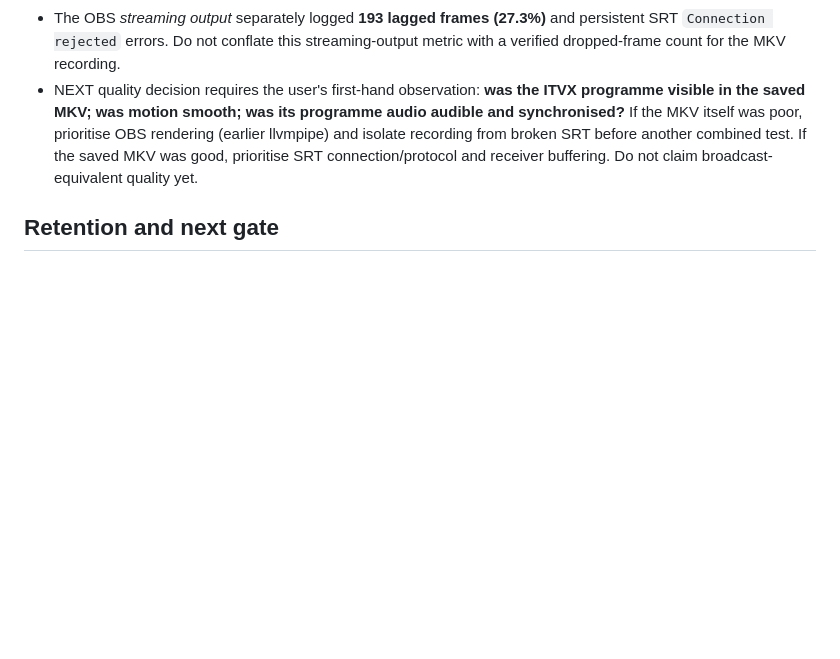
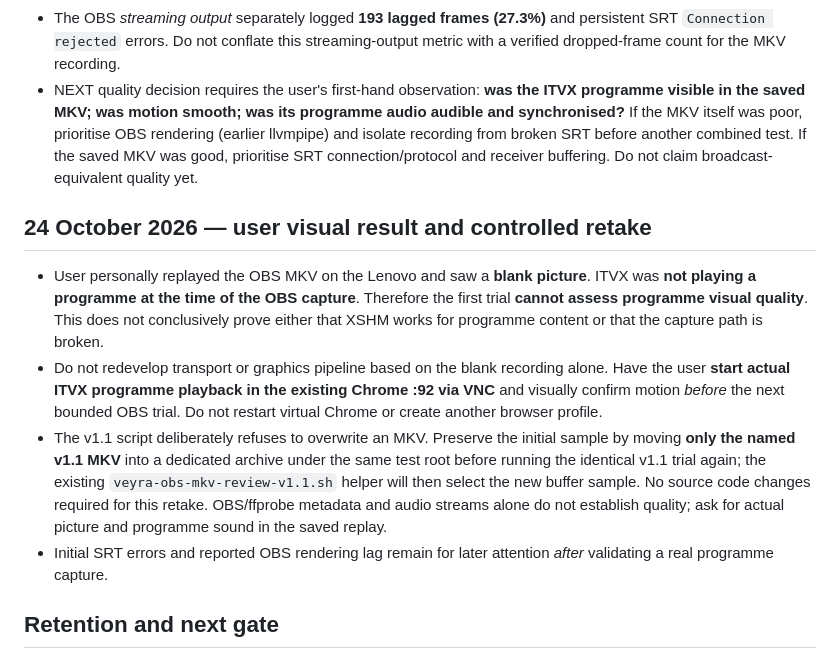
Before and after one commit to jamienewton2269/JNS-Home-Assistant-Deployment, a Markdown page: docs/veyra-obs-live-av-quality-v11.md, the part around the change. GitHub-like rendering; blank space fills up the shorter version.

Commit message:
VEYRA OBS first MKV visually blank because ITVX not playing; document replay precondition and no-overwrite retake

```diff
--- a/docs/veyra-obs-live-av-quality-v11.md
+++ b/docs/veyra-obs-live-av-quality-v11.md
@@ -68,6 +68,12 @@ sudo bash ~/veyra-obs-mkv-review-v1.1.sh play
 - The OBS *streaming output* separately logged **193 lagged frames (27.3%)** and persistent SRT `Connection rejected` errors. Do not conflate this streaming-output metric with a verified dropped-frame count for the MKV recording.
 - NEXT quality decision requires the user's first-hand observation: **was the ITVX programme visible in the saved MKV; was motion smooth; was its programme audio audible and synchronised?** If the MKV itself was poor, prioritise OBS rendering (earlier llvmpipe) and isolate recording from broken SRT before another combined test. If the saved MKV was good, prioritise SRT connection/protocol and receiver buffering. Do not claim broadcast-equivalent quality yet.
 
+## 24 October 2026 — user visual result and controlled retake
+- User personally replayed the OBS MKV on the Lenovo and saw a **blank picture**. ITVX was **not playing a programme at the time of the OBS capture**. Therefore the first trial **cannot assess programme visual quality**. This does not conclusively prove either that XSHM works for programme content or that the capture path is broken.
+- Do not redevelop transport or graphics pipeline based on the blank recording alone. Have the user **start actual ITVX programme playback in the existing Chrome :92 via VNC** and visually confirm motion *before* the next bounded OBS trial. Do not restart virtual Chrome or create another browser profile.
+- The v1.1 script deliberately refuses to overwrite an MKV. Preserve the initial sample by moving **only the named v1.1 MKV** into a dedicated archive under the same test root before running the identical v1.1 trial again; the existing `veyra-obs-mkv-review-v1.1.sh` helper will then select the new buffer sample. No source code changes required for this retake. OBS/ffprobe metadata and audio streams alone do not establish quality; ask for actual picture and programme sound in the saved replay.
+- Initial SRT errors and reported OBS rendering lag remain for later attention *after* validating a real programme capture.
+
 ## Retention and next gate
 
 This run creates **one approximately 30-second audiovisual test buffer**, not 30 minutes, and is *not yet a circular buffer*. Once capture/perception are verified, switch to OBS-backed bounded segmented storage with play/pause/rewind using a separate recorder output strategy and proper disk/time limits. Prefer source frame-rate rather than repeating fixed 50 fps.
```
